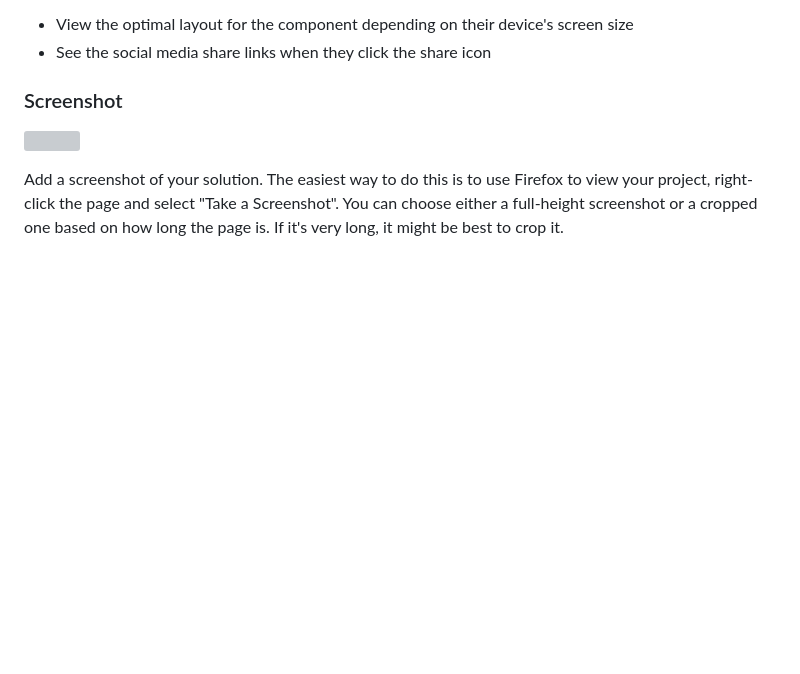
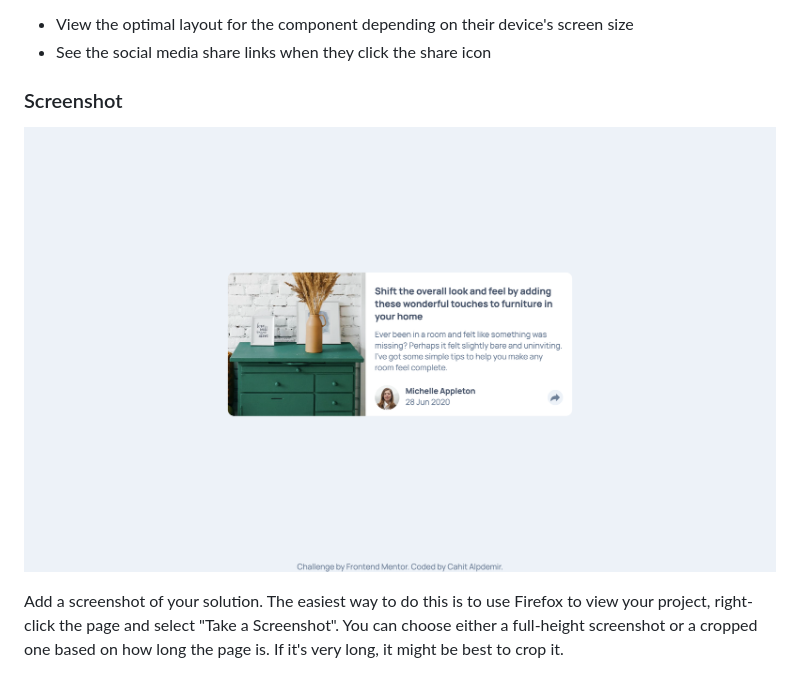
Before and after one commit to cahitalpdemir/fm-article-preview-component, a Markdown page: README-template.md, the part around the change. GitHub-like rendering; pictures changed too: design/desktop.png (added); blank space fills up the shorter version; grey boxes are pictures that could not be loaded.

```diff
--- a/README-template.md
+++ b/README-template.md
@@ -30,7 +30,7 @@ Users should be able to:
 
 ### Screenshot
 
-![](./screenshot.jpg)
+![](./design/desktop.png)
 
 Add a screenshot of your solution. The easiest way to do this is to use Firefox to view your project, right-click the page and select "Take a Screenshot". You can choose either a full-height screenshot or a cropped one based on how long the page is. If it's very long, it might be best to crop it.
 
```
Also changed, not shown: design/desktop-active.png (added), design/mobile-active.png (added), design/mobile.png (added), 1 other file.
